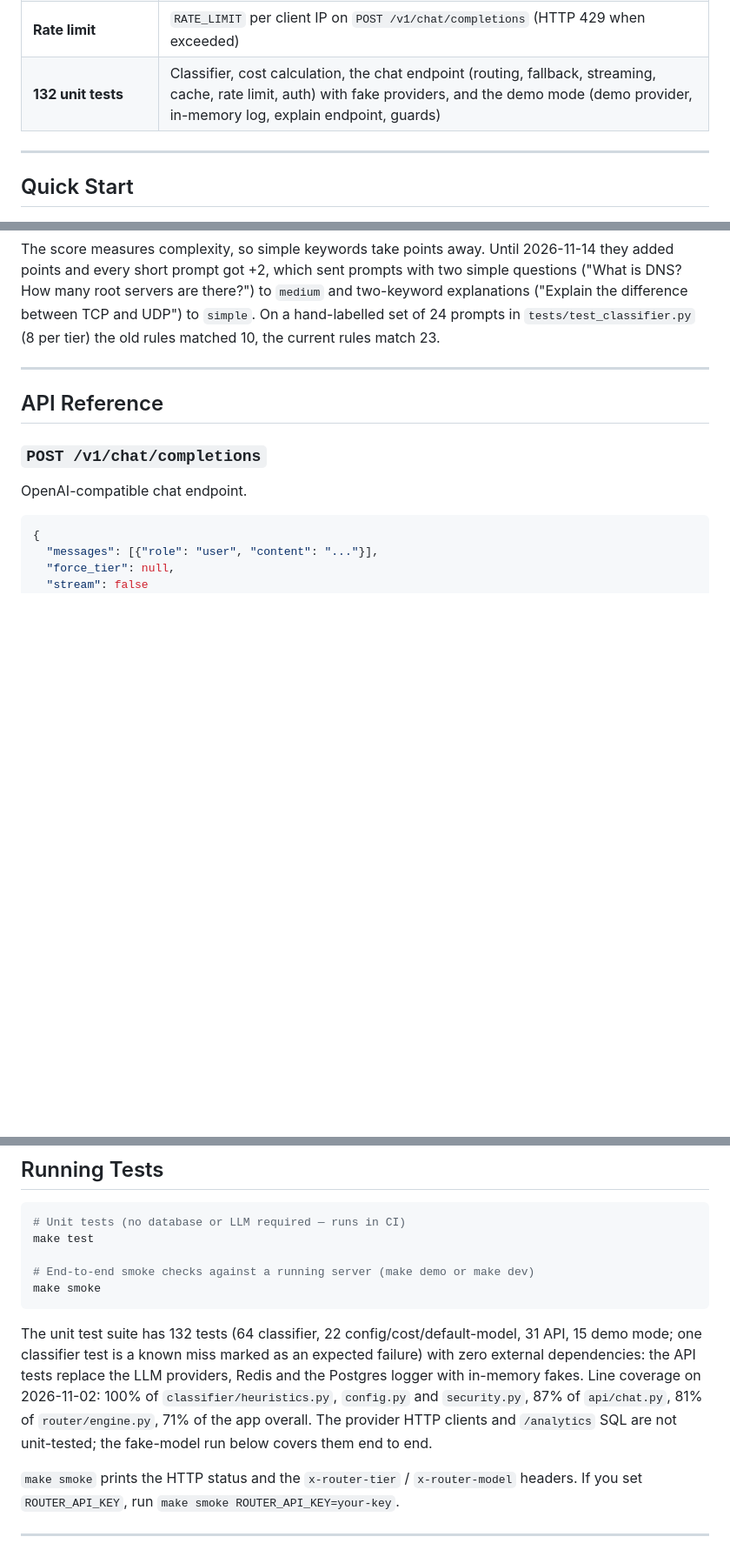
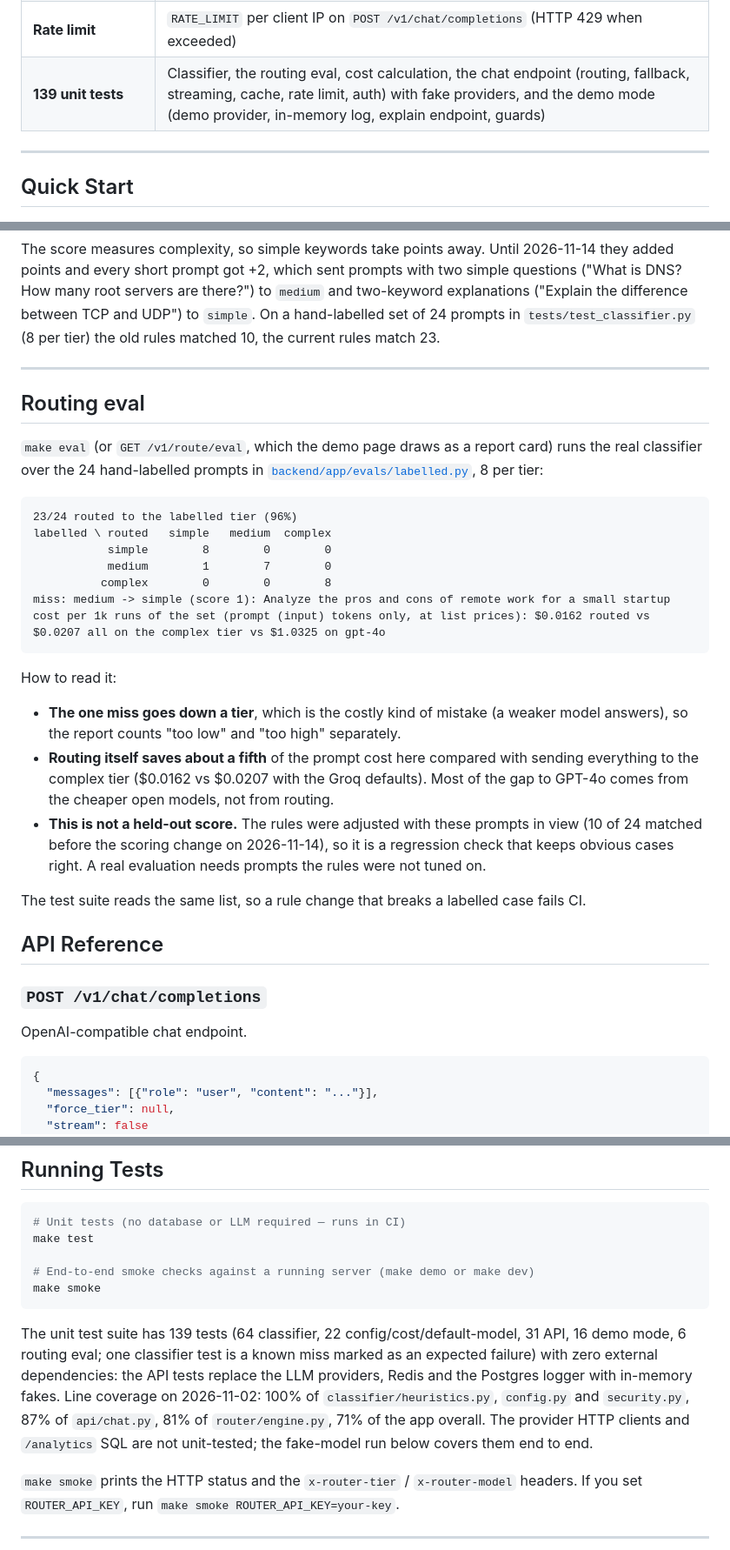
Before and after one commit to Nityaa08/smart-router, a Markdown page: README.md, 3 parts joined by grey strips. Shown at 87% size. Rendered like a GitHub page; blank space fills up the shorter version.

````diff
--- a/README.md
+++ b/README.md
@@ -109,7 +119,7 @@ curl -X POST http://localhost:8000/v1/route/explain \
 | **Playground and dashboard** | `/` is a playground that shows each routing decision; `/dashboard` shows routing distribution and estimated cost |
 | **Optional API key** | Set `ROUTER_API_KEY` to require `Authorization: Bearer <key>` on the chat and analytics endpoints |
 | **Rate limit** | `RATE_LIMIT` per client IP on `POST /v1/chat/completions` (HTTP 429 when exceeded) |
-| **132 unit tests** | Classifier, cost calculation, the chat endpoint (routing, fallback, streaming, cache, rate limit, auth) with fake providers, and the demo mode (demo provider, in-memory log, explain endpoint, guards) |
+| **139 unit tests** | Classifier, the routing eval, cost calculation, the chat endpoint (routing, fallback, streaming, cache, rate limit, auth) with fake providers, and the demo mode (demo provider, in-memory log, explain endpoint, guards) |
 
 ---
 
@@ -196,6 +206,28 @@ The score measures complexity, so simple keywords take points away. Until 2026-1
 
 ---
 
+## Routing eval
+
+`make eval` (or `GET /v1/route/eval`, which the demo page draws as a report card) runs the real classifier over the 24 hand-labelled prompts in [`backend/app/evals/labelled.py`](backend/app/evals/labelled.py), 8 per tier:
+
+```
+23/24 routed to the labelled tier (96%)
+labelled \ routed   simple   medium  complex
+           simple        8        0        0
+           medium        1        7        0
+          complex        0        0        8
+miss: medium -> simple (score 1): Analyze the pros and cons of remote work for a small startup
+cost per 1k runs of the set (prompt (input) tokens only, at list prices): $0.0162 routed vs $0.0207 all on the complex tier vs $1.0325 on gpt-4o
+```
+
+How to read it:
+
+- **The one miss goes down a tier**, which is the costly kind of mistake (a weaker model answers), so the report counts "too low" and "too high" separately.
+- **Routing itself saves about a fifth** of the prompt cost here compared with sending everything to the complex tier ($0.0162 vs $0.0207 with the Groq defaults). Most of the gap to GPT-4o comes from the cheaper open models, not from routing.
+- **This is not a held-out score.** The rules were adjusted with these prompts in view (10 of 24 matched before the scoring change on 2026-11-14), so it is a regression check that keeps obvious cases right. A real evaluation needs prompts the rules were not tuned on.
+
+The test suite reads the same list, so a rule change that breaks a labelled case fails CI.
+
 ## API Reference
 
 ### `POST /v1/chat/completions`
@@ -262,7 +294,7 @@ make test
 make smoke
 ```
 
-The unit test suite has 132 tests (64 classifier, 22 config/cost/default-model, 31 API, 15 demo mode; one classifier test is a known miss marked as an expected failure) with zero external dependencies: the API tests replace the LLM providers, Redis and the Postgres logger with in-memory fakes. Line coverage on 2026-11-02: 100% of `classifier/heuristics.py`, `config.py` and `security.py`, 87% of `api/chat.py`, 81% of `router/engine.py`, 71% of the app overall. The provider HTTP clients and `/analytics` SQL are not unit-tested; the fake-model run below covers them end to end.
+The unit test suite has 139 tests (64 classifier, 22 config/cost/default-model, 31 API, 16 demo mode, 6 routing eval; one classifier test is a known miss marked as an expected failure) with zero external dependencies: the API tests replace the LLM providers, Redis and the Postgres logger with in-memory fakes. Line coverage on 2026-11-02: 100% of `classifier/heuristics.py`, `config.py` and `security.py`, 87% of `api/chat.py`, 81% of `router/engine.py`, 71% of the app overall. The provider HTTP clients and `/analytics` SQL are not unit-tested; the fake-model run below covers them end to end.
 
 `make smoke` prints the HTTP status and the `x-router-tier` / `x-router-model` headers. If you set `ROUTER_API_KEY`, run `make smoke ROUTER_API_KEY=your-key`.
 
````
Also changed, not shown: other parts of README.md (+16 -4 lines), docs/screenshot.png, 2 other files.
